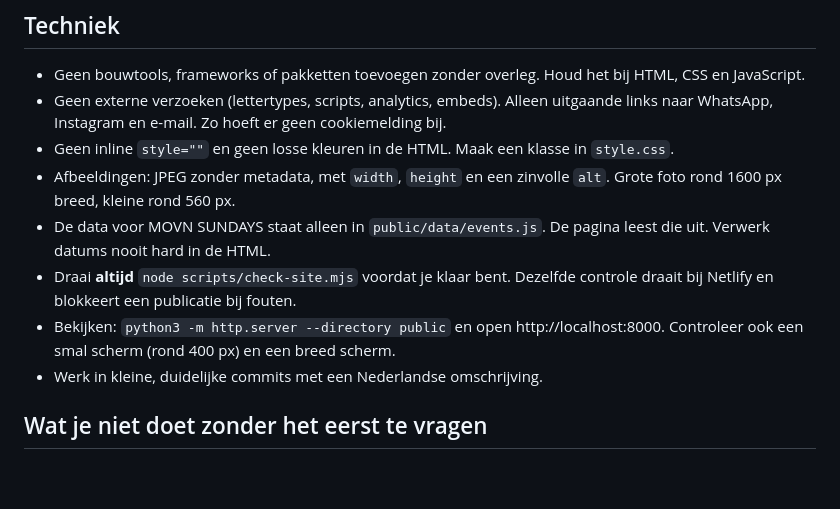
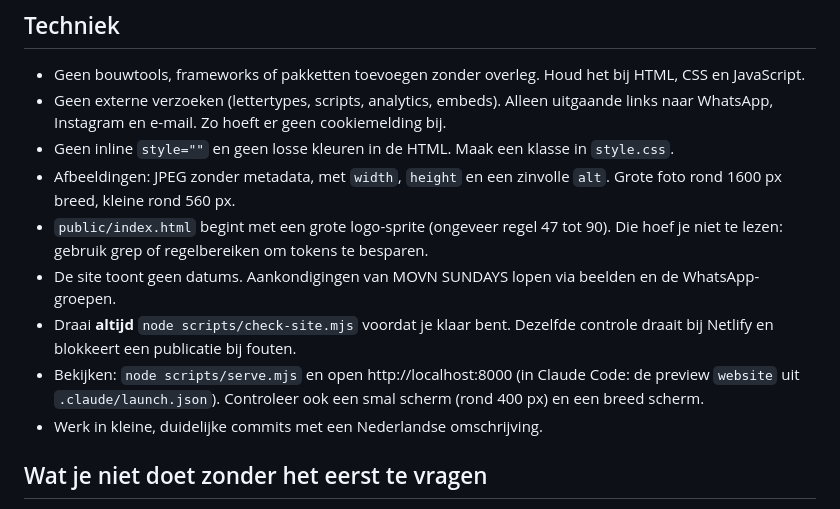
Before and after one commit to movnmotion-nl/website, a Markdown page: CLAUDE.md, the part around the change. Drawn GitHub-style; blank space fills up the shorter version.

```diff
--- a/CLAUDE.md
+++ b/CLAUDE.md
@@ -30,9 +30,10 @@ Kernzin: **"Bewegen brengt mensen samen."** Tagline: **Move. Create. Lead.**
 - Geen externe verzoeken (lettertypes, scripts, analytics, embeds). Alleen uitgaande links naar WhatsApp, Instagram en e-mail. Zo hoeft er geen cookiemelding bij.
 - Geen inline `style=""` en geen losse kleuren in de HTML. Maak een klasse in `style.css`.
 - Afbeeldingen: JPEG zonder metadata, met `width`, `height` en een zinvolle `alt`. Grote foto rond 1600 px breed, kleine rond 560 px.
-- De data voor MOVN SUNDAYS staat alleen in `public/data/events.js`. De pagina leest die uit. Verwerk datums nooit hard in de HTML.
+- `public/index.html` begint met een grote logo-sprite (ongeveer regel 47 tot 90). Die hoef je niet te lezen: gebruik grep of regelbereiken om tokens te besparen.
+- De site toont geen datums. Aankondigingen van MOVN SUNDAYS lopen via beelden en de WhatsApp-groepen.
 - Draai **altijd** `node scripts/check-site.mjs` voordat je klaar bent. Dezelfde controle draait bij Netlify en blokkeert een publicatie bij fouten.
-- Bekijken: `python3 -m http.server --directory public` en open http://localhost:8000. Controleer ook een smal scherm (rond 400 px) en een breed scherm.
+- Bekijken: `node scripts/serve.mjs` en open http://localhost:8000 (in Claude Code: de preview `website` uit `.claude/launch.json`). Controleer ook een smal scherm (rond 400 px) en een breed scherm.
 - Werk in kleine, duidelijke commits met een Nederlandse omschrijving.
 
 ## Wat je niet doet zonder het eerst te vragen
```
Also changed, not shown: README.md (+9 -31 lines).
